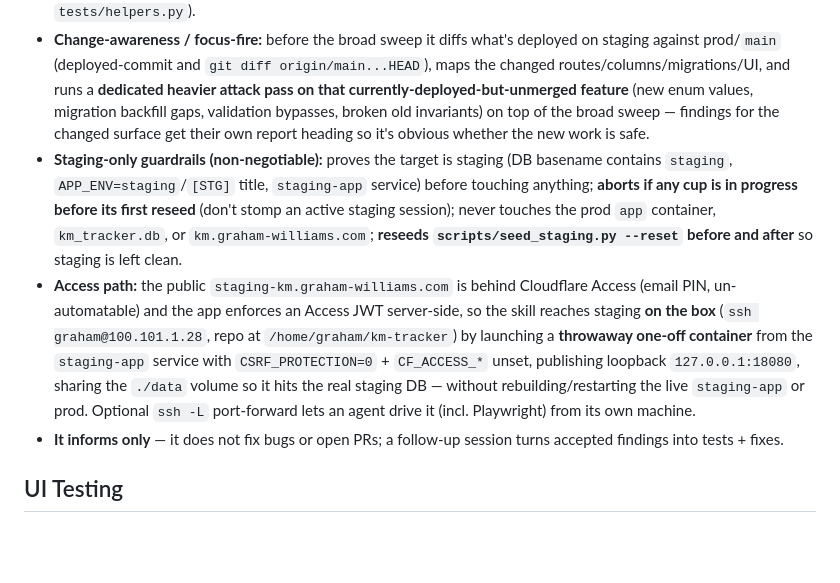
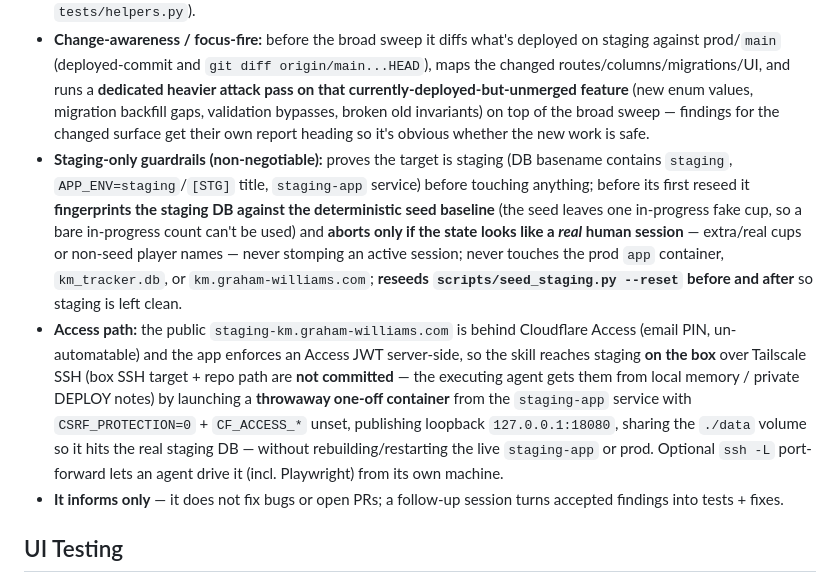
Before and after one commit to Graham-Williams/km-tracker, a Markdown page: CLAUDE.md, the part around the change. Drawn GitHub-style; blank space fills up the shorter version.

Commit message:
break-staging: de-hardcode box coords + fix seed-baseline guardrail
Fix 1 (security): replace the box Tailscale IP, SSH user, and on-box repo
path with <BOX_SSH_TARGET> / <BOX_REPO_PATH> placeholders throughout the
skill (repo is public; per convention box coordinates live in local memory /
private config, not committed). Command shapes are unchanged.

Fix 2: guardrail 2 falsely aborted on normal idle staging, because
seed_staging.py --reset (run by the skill's own cleanup) always leaves one
in-progress fake cup. Rewrite the pre-flight to fingerprint the DB against
the deterministic seed baseline (fake player-name set + player/cup/score
counts, derived at runtime from the seed script so it can't drift) and abort
only when the state looks like a real human session.

Also: note git is not installed in the app image, so the host-checkout
branch delta is the primary staging-vs-prod method and container git calls
are best-effort. Update the CLAUDE.md skill line to match.

Co-Authored-By: Claude Opus 4.8 <noreply@anthropic.com>

```diff
--- a/CLAUDE.md
+++ b/CLAUDE.md
@@ -255,8 +255,8 @@ Reusable agent skills live in `.claude/skills/` and **are committed** (a `.gitig
 
 - **What it does:** fans out parallel subagents across every endpoint — hostile/malformed input, out-of-order & double-submit session flows (spin/veto/voto/next-race/complete against the state machine), concurrent request pairs against the same in-progress cup (racing the non-atomic counter guards), plus a direct **staging-DB invariant audit** (counter caps, score/line-change consistency, referential integrity). Reports each finding with severity, a concrete repro, observed-vs-expected, and a **proposed pytest regression test** (using the `client` fixture + `tests/helpers.py`).
 - **Change-awareness / focus-fire:** before the broad sweep it diffs what's deployed on staging against prod/`main` (deployed-commit and `git diff origin/main...HEAD`), maps the changed routes/columns/migrations/UI, and runs a **dedicated heavier attack pass on that currently-deployed-but-unmerged feature** (new enum values, migration backfill gaps, validation bypasses, broken old invariants) on top of the broad sweep — findings for the changed surface get their own report heading so it's obvious whether the new work is safe.
-- **Staging-only guardrails (non-negotiable):** proves the target is staging (DB basename contains `staging`, `APP_ENV=staging`/`[STG]` title, `staging-app` service) before touching anything; **aborts if any cup is in progress before its first reseed** (don't stomp an active staging session); never touches the prod `app` container, `km_tracker.db`, or `km.graham-williams.com`; **reseeds `scripts/seed_staging.py --reset` before and after** so staging is left clean.
-- **Access path:** the public `staging-km.graham-williams.com` is behind Cloudflare Access (email PIN, un-automatable) and the app enforces an Access JWT server-side, so the skill reaches staging **on the box** (`ssh graham@100.101.1.28`, repo at `/home/graham/km-tracker`) by launching a **throwaway one-off container** from the `staging-app` service with `CSRF_PROTECTION=0` + `CF_ACCESS_*` unset, publishing loopback `127.0.0.1:18080`, sharing the `./data` volume so it hits the real staging DB — without rebuilding/restarting the live `staging-app` or prod. Optional `ssh -L` port-forward lets an agent drive it (incl. Playwright) from its own machine.
+- **Staging-only guardrails (non-negotiable):** proves the target is staging (DB basename contains `staging`, `APP_ENV=staging`/`[STG]` title, `staging-app` service) before touching anything; before its first reseed it **fingerprints the staging DB against the deterministic seed baseline** (the seed leaves one in-progress fake cup, so a bare in-progress count can't be used) and **aborts only if the state looks like a *real* human session** — extra/real cups or non-seed player names — never stomping an active session; never touches the prod `app` container, `km_tracker.db`, or `km.graham-williams.com`; **reseeds `scripts/seed_staging.py --reset` before and after** so staging is left clean.
+- **Access path:** the public `staging-km.graham-williams.com` is behind Cloudflare Access (email PIN, un-automatable) and the app enforces an Access JWT server-side, so the skill reaches staging **on the box** over Tailscale SSH (box SSH target + repo path are **not committed** — the executing agent gets them from local memory / private DEPLOY notes) by launching a **throwaway one-off container** from the `staging-app` service with `CSRF_PROTECTION=0` + `CF_ACCESS_*` unset, publishing loopback `127.0.0.1:18080`, sharing the `./data` volume so it hits the real staging DB — without rebuilding/restarting the live `staging-app` or prod. Optional `ssh -L` port-forward lets an agent drive it (incl. Playwright) from its own machine.
 - **It informs only** — it does not fix bugs or open PRs; a follow-up session turns accepted findings into tests + fixes.
 
 ## UI Testing
```
Also changed, not shown: 1 other file.
